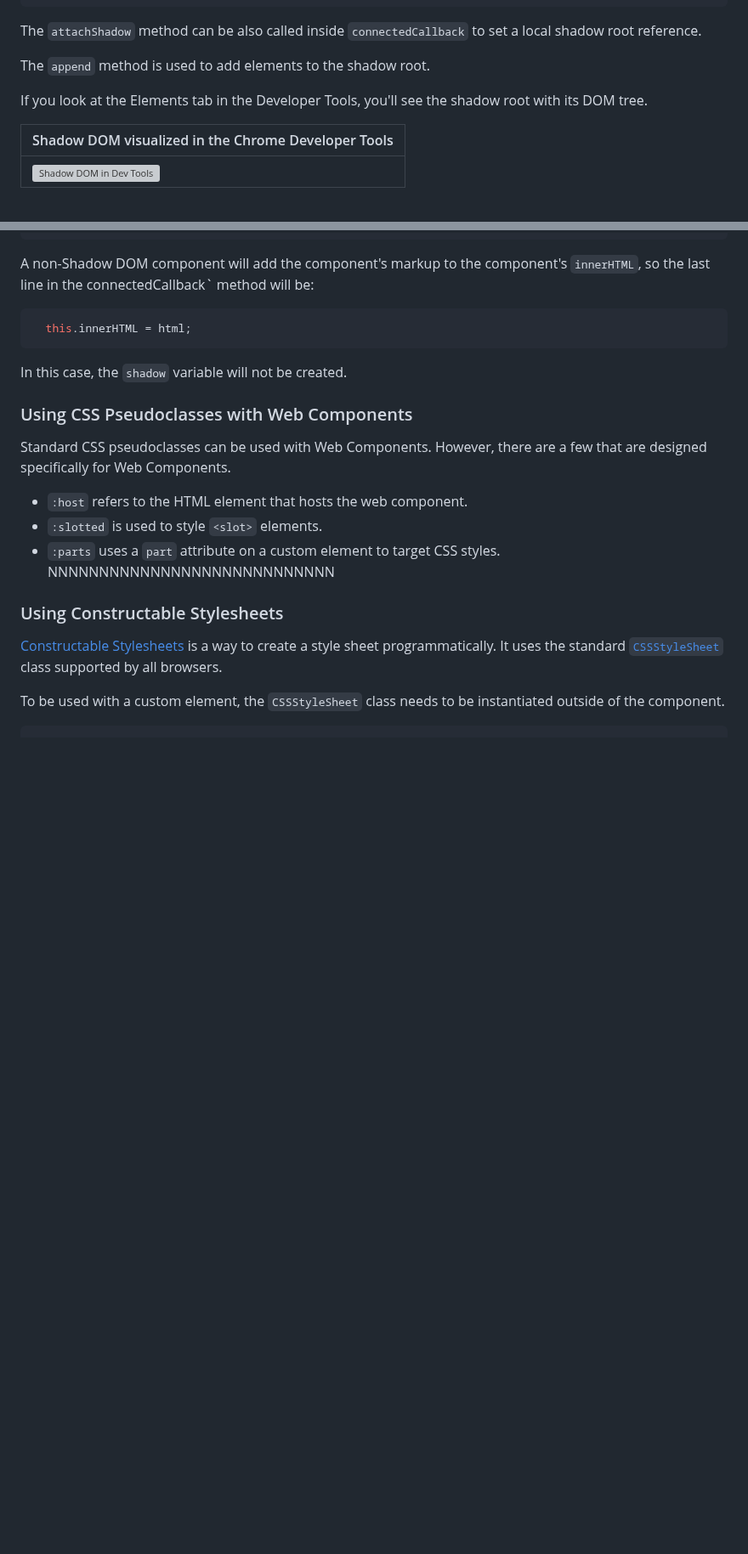
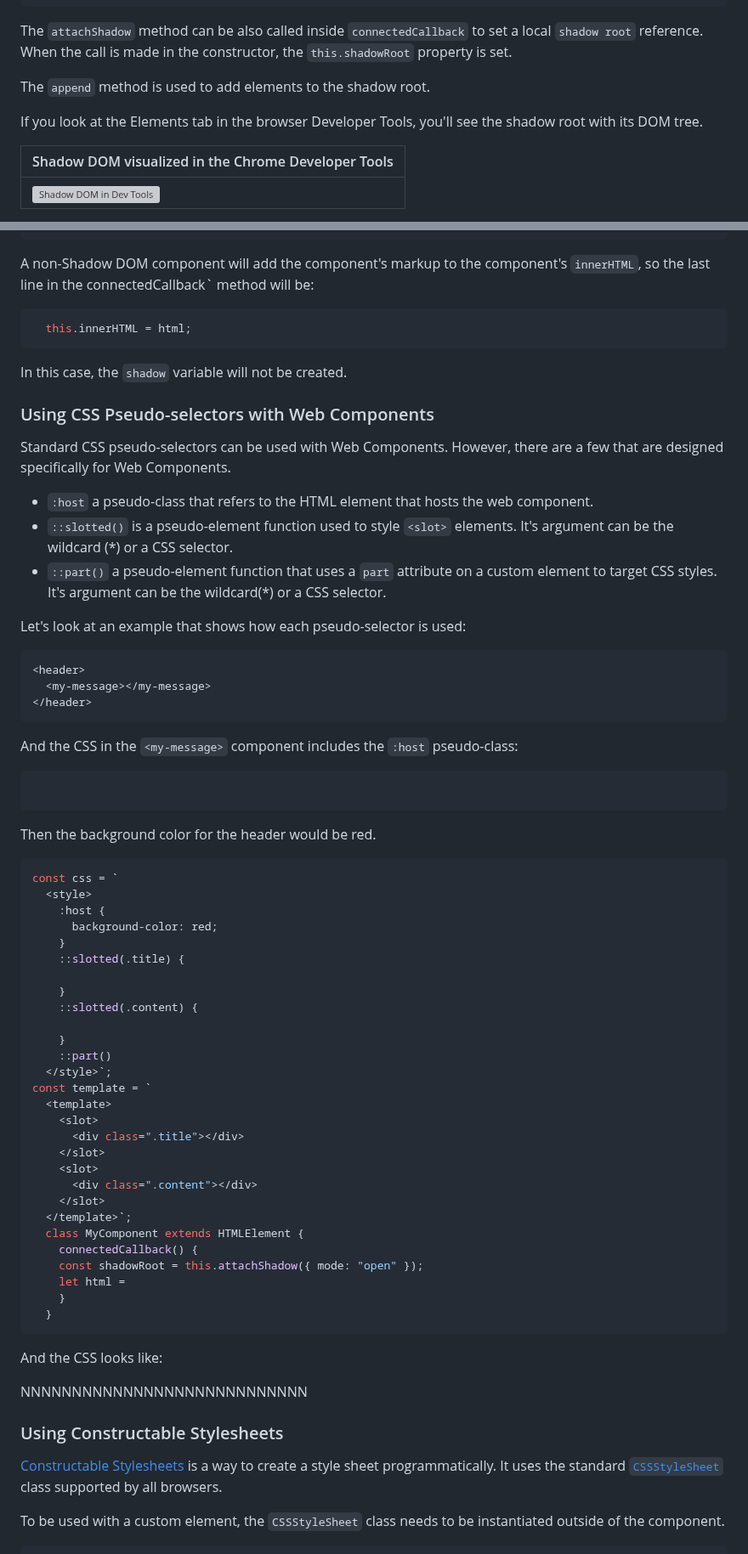
Before and after one commit to cdoremus/deno-blog, a Markdown page: posts/DRAFT_Using_Web_Components_With_Fresh.2024-02-26.md, 2 parts joined by grey strips. Shown at 85% size. GitHub-like rendering; blank space fills up the shorter version; grey boxes are pictures that could not be loaded.

Commit message:
Started pseudo-selector section; other edits

````diff
--- a/posts/DRAFT_Using_Web_Components_With_Fresh.2024-02-26.md
+++ b/posts/DRAFT_Using_Web_Components_With_Fresh.2024-02-26.md
@@ -168,11 +168,11 @@ class MyShadowDomWC extends HTMLElement {
 }
 customElements.define("my-shadow-dom", MyShadowDomWC);
 ```
-The `attachShadow` method can be also called inside `connectedCallback` to set a local shadow root reference.
+The `attachShadow` method can be also called inside `connectedCallback` to set a local `shadow root` reference. When the call is made in the constructor, the `this.shadowRoot` property is set.
 
 The `append` method is used to add elements to the shadow root.
 
-If you look at the Elements tab in the Developer Tools, you'll see the shadow root with its DOM tree.
+If you look at the Elements tab in the browser Developer Tools, you'll see the shadow root with its DOM tree.
 
 | Shadow DOM visualized in the Chrome Developer Tools |
 |------|
@@ -384,11 +388,60 @@ A non-Shadow DOM component will add the component's markup to the component's `i
 ```
 In this case, the `shadow` variable will not be created.
 
-### Using CSS Pseudoclasses with Web Components
-Standard CSS pseudoclasses can be used with Web Components. However, there are a few that are designed specifically for Web Components.
-- `:host` refers to the HTML element that hosts the web component.
-- `:slotted` is used to style `<slot>` elements.
-- `:parts` uses a `part` attribute on a custom element to target CSS styles.
+### Using CSS Pseudo-selectors with Web Components
+Standard CSS pseudo-selectors can be used with Web Components. However, there are a few that are designed specifically for Web Components.
+- `:host` a pseudo-class that refers to the HTML element that hosts the web component.
+- `::slotted()` is a pseudo-element function used to style `<slot>` elements. It's argument can be the wildcard (*) or a CSS selector.
+- `::part()` a pseudo-element function that uses a `part` attribute on a custom element to target CSS styles. It's argument can be the wildcard(*) or a CSS selector.
+
+Let's look at an example that shows how each pseudo-selector is used:
+
+```html
+<header>
+  <my-message></my-message>
+</header>
+```
+And the CSS in the `<my-message>` component includes the `:host` pseudo-class:
+
+```css
+```
+Then the background color for the header would be red.
+
+
+```js
+const css = `
+  <style>
+    :host {
+      background-color: red;
+    }
+    ::slotted(.title) {
+
+    }
+    ::slotted(.content) {
+
+    }
+    ::part()
+  </style>`;
+const template = `
+  <template>
+    <slot>
+      <div class=".title"></div>
+    </slot>
+    <slot>
+      <div class=".content"></div>
+    </slot>
+  </template>`;
+  class MyComponent extends HTMLElement {
+    connectedCallback() {
+    const shadowRoot = this.attachShadow({ mode: "open" });
+    let html =
+    }
+  }
+```
+And the CSS looks like:
+
+
+
 NNNNNNNNNNNNNNNNNNNNNNNNNNNN
 
 ### Using Constructable Stylesheets
````
Also changed, not shown: other parts of posts/DRAFT_Using_Web_Components_With_Fresh.2024-02-26.md (+19 -15 lines).
